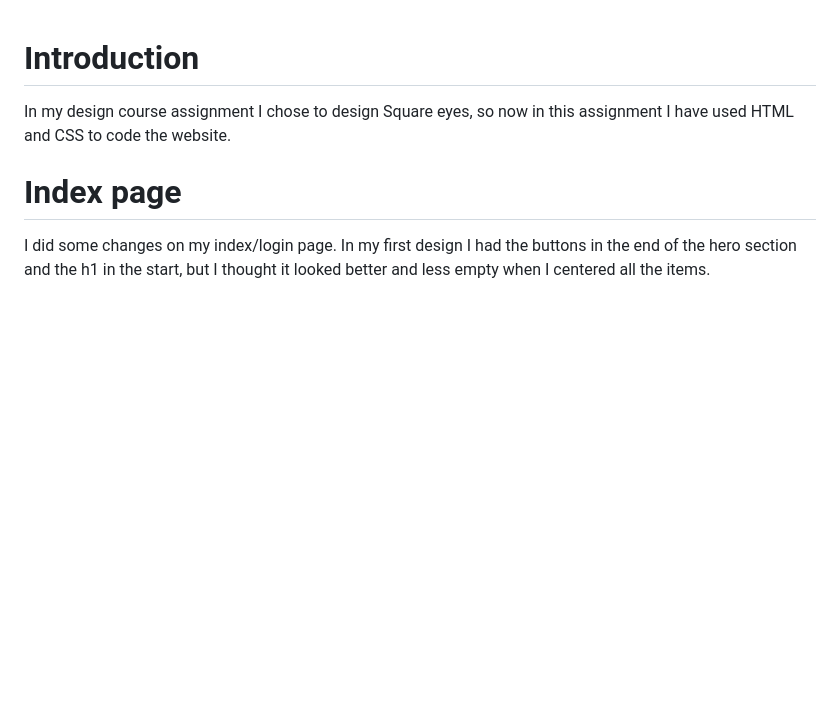
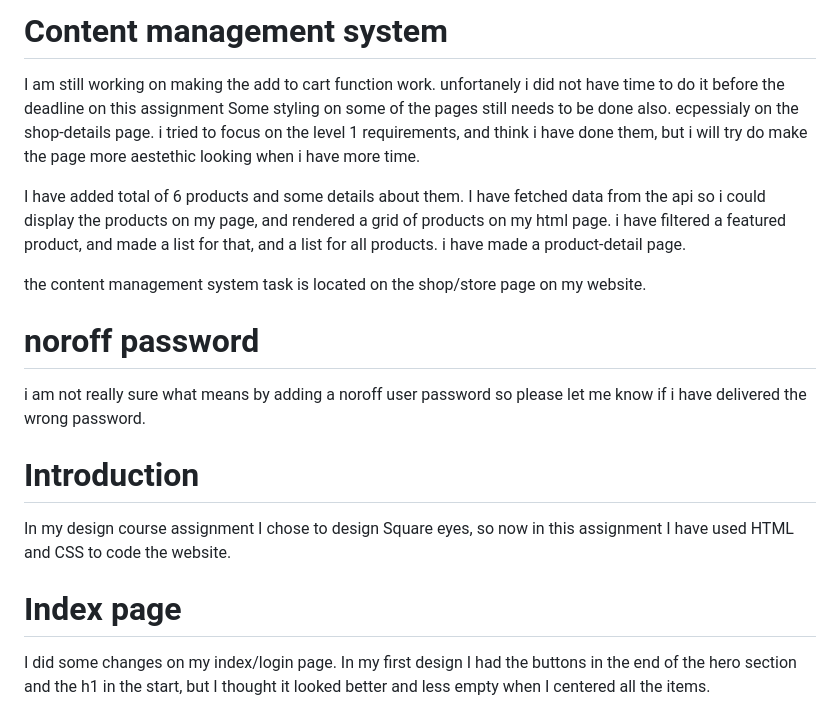
Before and after one commit to henrikopsahl/Square-eyes, a Markdown page: README.md, the part around the change. Drawn GitHub-style; blank space fills up the shorter version.

```diff
--- a/README.md
+++ b/README.md
@@ -1,3 +1,21 @@
+# Content management system
+I am still working on making the add to cart function work. unfortanely i did not have time to do it before the deadline on this assignment
+Some styling on some of the pages still needs to be done also. ecpessialy on the shop-details page.
+i tried to focus on the level 1 requirements, and think i have done them, but i will try do make the page more aestethic looking when i have more time.
+
+I have added total of 6 products and some details about them. I have fetched data from the api so i could display the products on my page, and rendered a grid of products on my html page. i have filtered a featured product, and made a list for that, and a list for all products. i have made a product-detail page.
+
+the content management system task is located on the shop/store page on my website.
+
+# noroff password
+i am not really sure what means by adding a noroff user password so please let me know if i have delivered the wrong password.
+
+
+
+
+
+
+
 # Introduction
 
  In my design course assignment I chose to design Square eyes, so now in this assignment I have used HTML and CSS to code the website.
```
